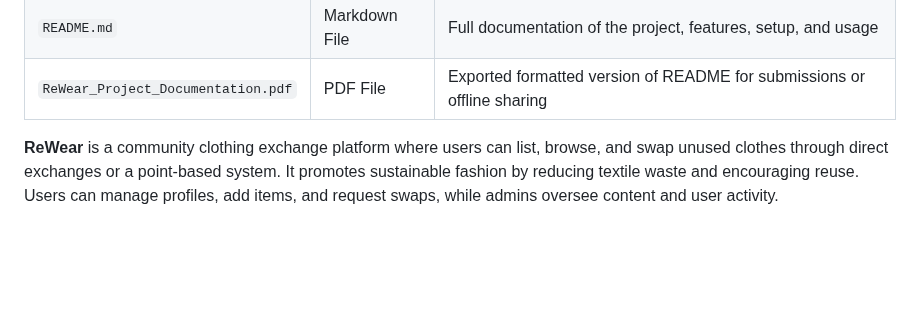
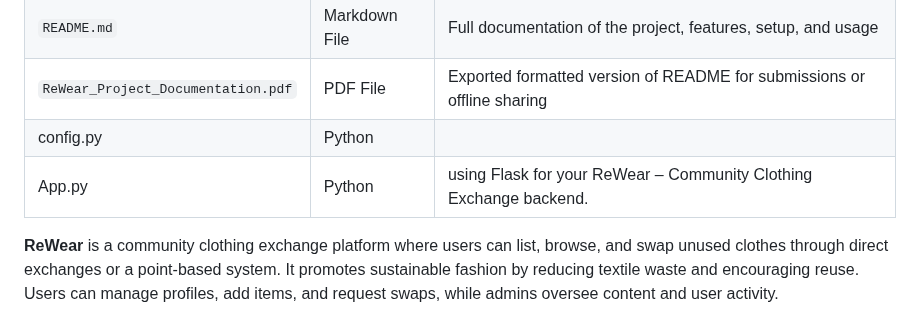
Before and after one commit to TaNuShKa1620/ReWear-Community-Clothing-Exchange, a Markdown page: README.md, the part around the change. Drawn GitHub-style; blank space fills up the shorter version.

```diff
--- a/README.md
+++ b/README.md
@@ -170,6 +170,8 @@ image:-
 | `images/`                          | Folder        | Static assets like logo, profile icons, and item photos                  |
 | `README.md`                        | Markdown File | Full documentation of the project, features, setup, and usage            |
 | `ReWear_Project_Documentation.pdf` | PDF File      | Exported formatted version of README for submissions or offline sharing  |
+| config.py                           | Python        |                                                                          |
+|App.py                               | Python | using Flask for your ReWear – Community Clothing Exchange backend.
 
 **ReWear** is a community clothing exchange platform where users can list, browse, and swap unused clothes through direct exchanges or a point-based system. It promotes sustainable fashion by reducing textile waste and encouraging reuse. Users can manage profiles, add items, and request swaps, while admins oversee content and user activity.
 
```
